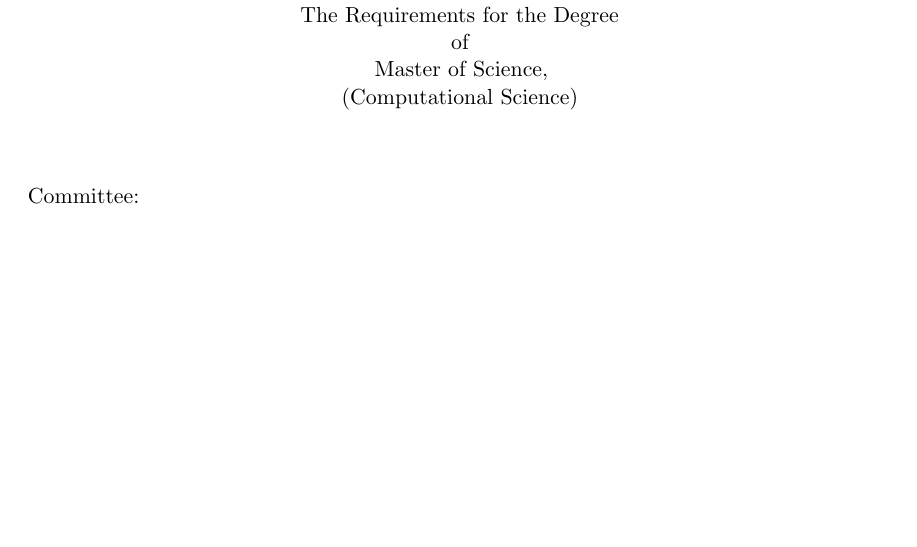
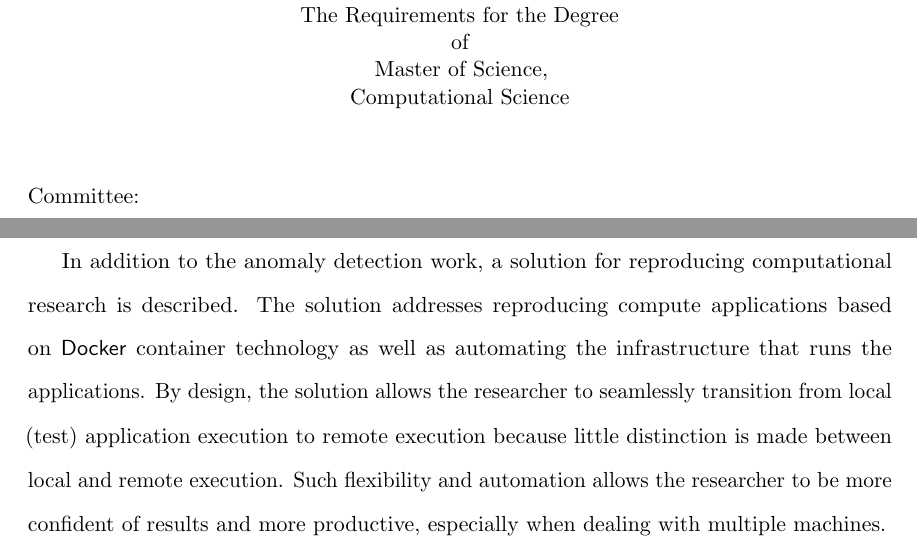
Before and after one commit to majidaldo/tsad-docs, a LaTeX thesis (thesis.tex): part of page 1 of 94 before the commit and two parts of pages 1 and 11 of 95 after it, the two joined at a grey line, cut so that both start at the same text, the shorter picture padded with empty space. Compiled offline with pdfLaTeX.

Commit message:
added computational reproducibility as part of abstract

```diff
--- a/thesis.tex
+++ b/thesis.tex
@@ -188,6 +188,14 @@ The test sequences had different types of anomalies but each had its unique norm
 %
 Given the characteristics of the test data, it was concluded that the RNNs were not only able to generically distinguish rare values in the data (out of context) but were also able to generically distinguish abnormal \emph{patterns} (in context).
 
+\abstractmultiplepage
+In addition to the anomaly detection work, a solution for reproducing computational research is described.
+%
+The solution addresses reproducing compute applications based on \textsf{Docker} container technology as well as automating the infrastructure that runs the applications.
+%
+By design, the solution allows the researcher to seamlessly transition from local (test) application execution to remote execution because little distinction is made between local and remote execution.
+%
+Such flexibility and automation allows the researcher to be more confident of results and more productive, especially when dealing with multiple machines.
 
 %% Be sure to leave a line of whitespace immediately before this line!!!!!
 %% (If this comment segment runs together with the preceeding text, you might
```
Also changed, not shown: thesis.tex (5 more changed lines).
